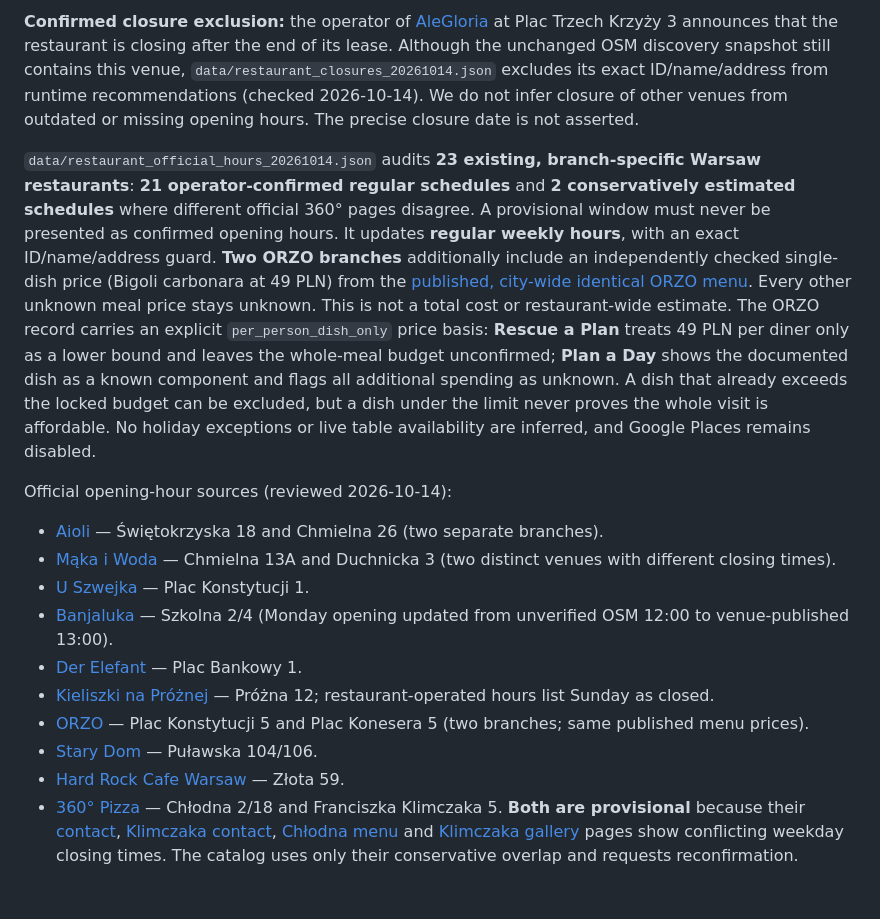
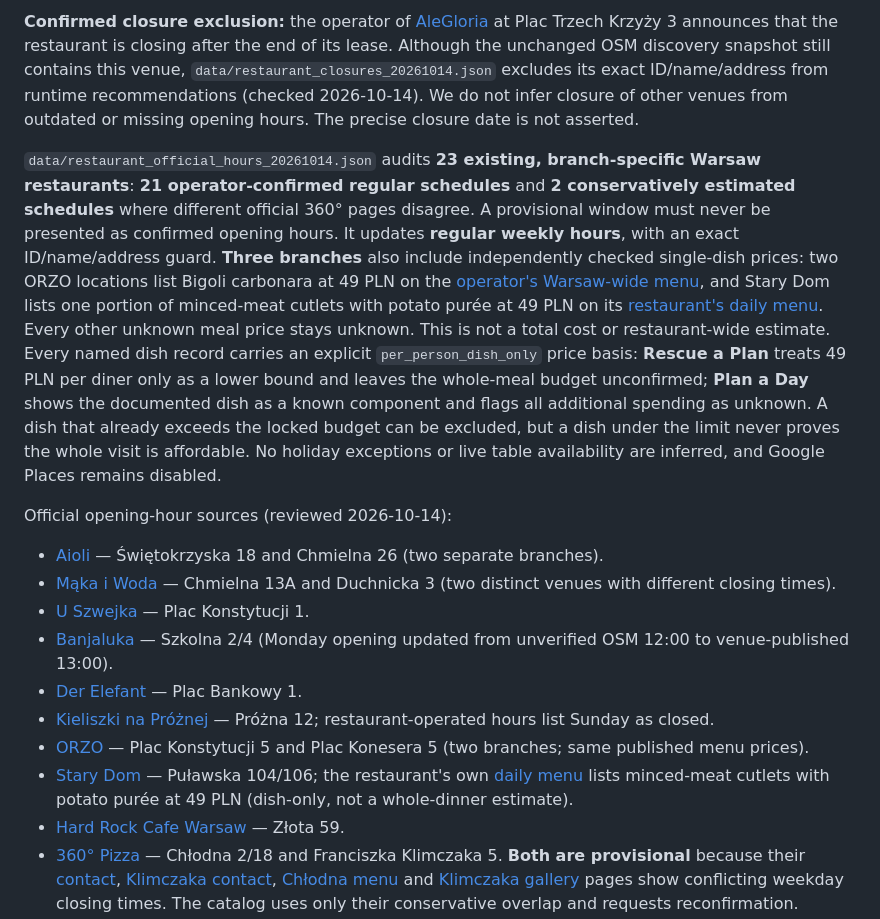
Before and after one commit to MeowRona/Unstuck, a Markdown page: PLANNER_DATA.md, the part around the change. Rendered like a GitHub page; blank space fills up the shorter version.

Commit message:
Document three verified, specifically named dish quotes with official venue sources

```diff
--- a/PLANNER_DATA.md
+++ b/PLANNER_DATA.md
@@ -21,7 +21,7 @@ The primary Warsaw restaurant catalog contains about 1,982 restaurant records, m
 
 **Confirmed closure exclusion:** the operator of [AleGloria](https://www.alegloria.pl/) at Plac Trzech Krzyży 3 announces that the restaurant is closing after the end of its lease. Although the unchanged OSM discovery snapshot still contains this venue, `data/restaurant_closures_20261014.json` excludes its exact ID/name/address from runtime recommendations (checked 2026-10-14). We do not infer closure of other venues from outdated or missing opening hours. The precise closure date is not asserted.
 
-`data/restaurant_official_hours_20261014.json` audits **23 existing, branch-specific Warsaw restaurants**: **21 operator-confirmed regular schedules** and **2 conservatively estimated schedules** where different official 360° pages disagree. A provisional window must never be presented as confirmed opening hours. It updates **regular weekly hours**, with an exact ID/name/address guard. **Two ORZO branches** additionally include an independently checked single-dish price (Bigoli carbonara at 49 PLN) from the [published, city-wide identical ORZO menu](https://orzo.pl/pages/miasto/makarony-warszawa). Every other unknown meal price stays unknown. This is not a total cost or restaurant-wide estimate. The ORZO record carries an explicit `per_person_dish_only` price basis: **Rescue a Plan** treats 49 PLN per diner only as a lower bound and leaves the whole-meal budget unconfirmed; **Plan a Day** shows the documented dish as a known component and flags all additional spending as unknown. A dish that already exceeds the locked budget can be excluded, but a dish under the limit never proves the whole visit is affordable. No holiday exceptions or live table availability are inferred, and Google Places remains disabled.
+`data/restaurant_official_hours_20261014.json` audits **23 existing, branch-specific Warsaw restaurants**: **21 operator-confirmed regular schedules** and **2 conservatively estimated schedules** where different official 360° pages disagree. A provisional window must never be presented as confirmed opening hours. It updates **regular weekly hours**, with an exact ID/name/address guard. **Three branches** also include independently checked single-dish prices: two ORZO locations list Bigoli carbonara at 49 PLN on the [operator's Warsaw-wide menu](https://orzo.pl/pages/miasto/makarony-warszawa), and Stary Dom lists one portion of minced-meat cutlets with potato purée at 49 PLN on its [restaurant's daily menu](https://restauracjastarydom.pl/). Every other unknown meal price stays unknown. This is not a total cost or restaurant-wide estimate. Every named dish record carries an explicit `per_person_dish_only` price basis: **Rescue a Plan** treats 49 PLN per diner only as a lower bound and leaves the whole-meal budget unconfirmed; **Plan a Day** shows the documented dish as a known component and flags all additional spending as unknown. A dish that already exceeds the locked budget can be excluded, but a dish under the limit never proves the whole visit is affordable. No holiday exceptions or live table availability are inferred, and Google Places remains disabled.
 
 Official opening-hour sources (reviewed 2026-10-14):
 
@@ -32,7 +32,7 @@ Official opening-hour sources (reviewed 2026-10-14):
 - [Der Elefant](https://derelefant.com/pl/kontakt) — Plac Bankowy 1.
 - [Kieliszki na Próżnej](https://kieliszkinaproznej.eatbu.com/?lang=pl) — Próżna 12; restaurant-operated hours list Sunday as closed.
 - [ORZO](https://orzo.pl/pages/restauracje) — Plac Konstytucji 5 and Plac Konesera 5 (two branches; same published menu prices).
-- [Stary Dom](https://restauracjastarydom.pl/zamow-online/) — Puławska 104/106.
+- [Stary Dom](https://restauracjastarydom.pl/zamow-online/) — Puławska 104/106; the restaurant's own [daily menu](https://restauracjastarydom.pl/) lists minced-meat cutlets with potato purée at 49 PLN (dish-only, not a whole-dinner estimate).
 - [Hard Rock Cafe Warsaw](https://cafe.hardrock.com/warsaw/pl/) — Złota 59.
 - [360° Pizza](https://360pizza.pl/) — Chłodna 2/18 and Franciszka Klimczaka 5. **Both are provisional** because their [contact](https://360pizza.pl/kontakt-chlodna), [Klimczaka contact](https://360pizza.pl/kontakt), [Chłodna menu](https://360pizza.pl/360-menu-chlodna) and [Klimczaka gallery](https://360pizza.pl/galeria) pages show conflicting weekday closing times. The catalog uses only their conservative overlap and requests reconfirmation.
 - [Akademia](https://restauracjaakademia.pl/kontakt/) — Różana 2; earlier Sunday closing.
```
